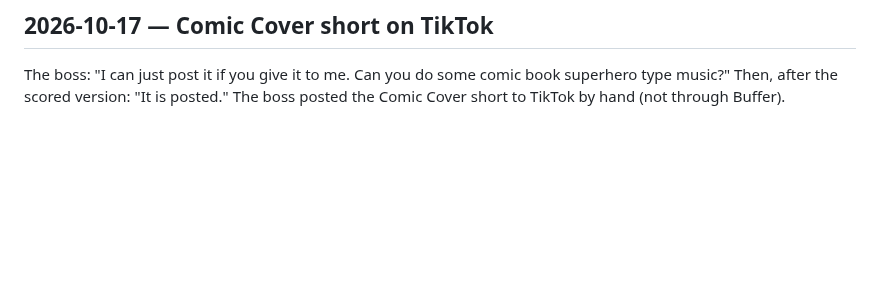
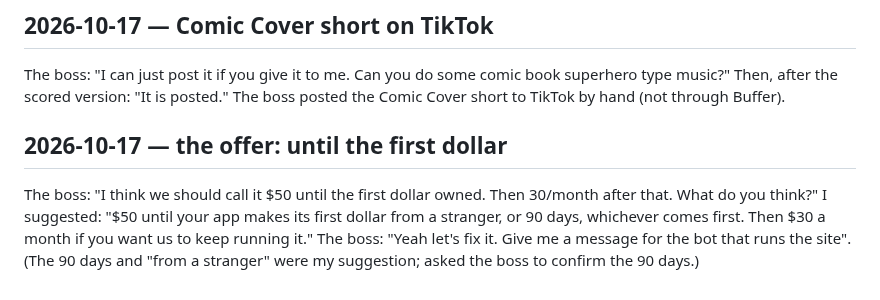
Before and after one commit to walkertbrown/Cider-Prod, a Markdown page: FACTS.md, the part around the change. GitHub-like rendering; blank space fills up the shorter version.

Commit message:
facts: the offer runs until the first dollar
Co-Authored-By: Claude Opus 5.5 <noreply@anthropic.com>
Claude-Session: https://claude.ai/code/session_01C4i5MyS3ZkLSeEKyfm5Ewt

```diff
--- a/FACTS.md
+++ b/FACTS.md
@@ -231,3 +231,11 @@ verified through the Stripe API.
 The boss: "I can just post it if you give it to me. Can you do some comic book
 superhero type music?" Then, after the scored version: "It is posted." The
 boss posted the Comic Cover short to TikTok by hand (not through Buffer).
+
+## 2026-10-17 — the offer: until the first dollar
+The boss: "I think we should call it $50 until the first dollar owned. Then
+30/month after that. What do you think?" I suggested: "$50 until your app makes
+its first dollar from a stranger, or 90 days, whichever comes first. Then $30 a
+month if you want us to keep running it." The boss: "Yeah let's fix it. Give me
+a message for the bot that runs the site". (The 90 days and "from a stranger"
+were my suggestion; asked the boss to confirm the 90 days.)
```
